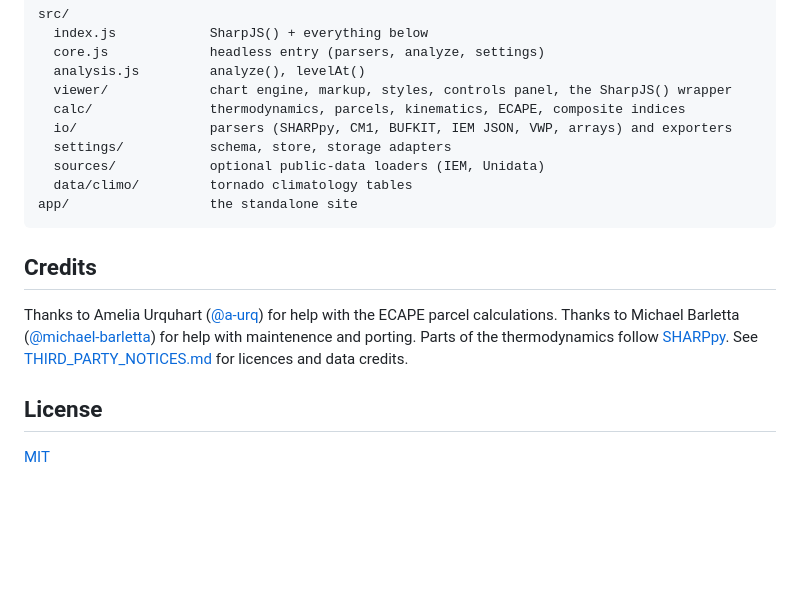
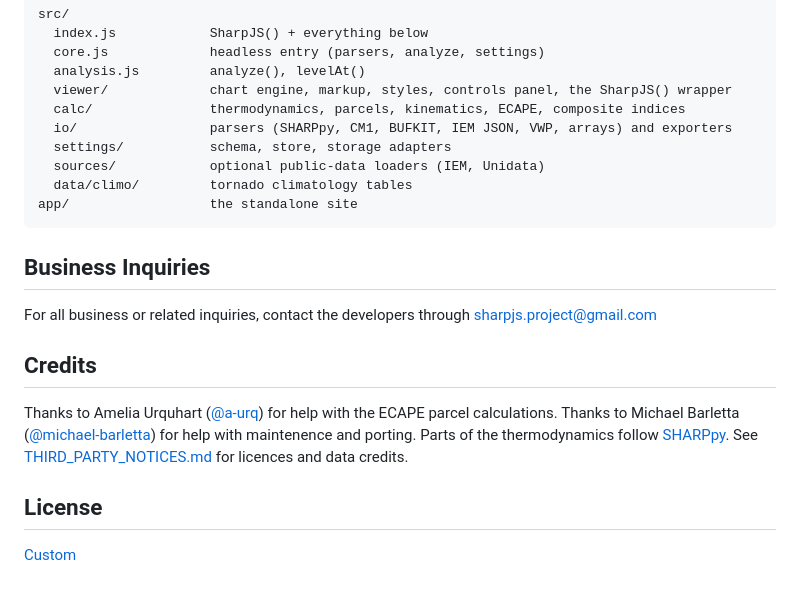
Before and after one commit to DiamondFlight/SharpJS, a Markdown page: README.md, the part around the change. GitHub-like rendering; blank space fills up the shorter version.

````diff
--- a/README.md
+++ b/README.md
@@ -199,12 +199,14 @@ src/
 app/                  the standalone site
 ```
 
+## Business Inquiries
+For all business or related inquiries, contact the developers through sharpjs.project@gmail.com
+
 ## Credits
-
 Thanks to Amelia Urquhart ([@a-urq](https://github.com/a-urq)) for help with the ECAPE parcel calculations. Thanks to Michael Barletta ([@michael-barletta](https://github.com/michael-barletta)) for help with maintenence and porting. Parts of the
 thermodynamics follow [SHARPpy](https://github.com/sharppy/SHARPpy). See
 [THIRD_PARTY_NOTICES.md](THIRD_PARTY_NOTICES.md) for licences and data credits.
 
 ## License
 
-[MIT](LICENSE)
+[Custom](LICENSE)
````
